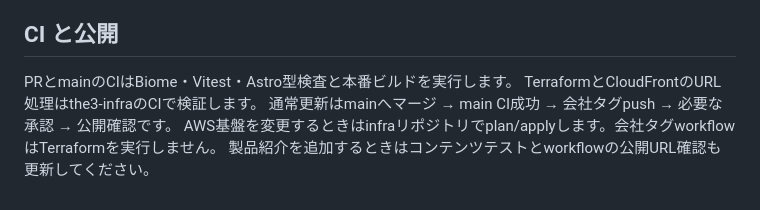
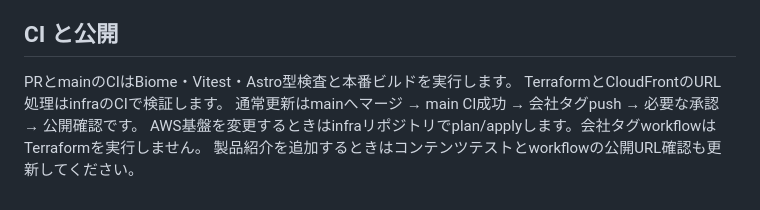
Before and after one commit to the3-inc/landing-page, a Markdown page: README.md, the part around the change. Drawn GitHub-style.

Commit message:
Correct the remaining infrastructure repository name in README

```diff
--- a/README.md
+++ b/README.md
@@ -67,7 +67,7 @@ Astro は `output: "static"` を明示し、サーバーアダプターやフロ
 ## CI と公開
 
 PRとmainのCIはBiome・Vitest・Astro型検査と本番ビルドを実行します。
-TerraformとCloudFrontのURL処理はthe3-infraのCIで検証します。
+TerraformとCloudFrontのURL処理はinfraのCIで検証します。
 通常更新はmainへマージ → main CI成功 → 会社タグpush → 必要な承認 → 公開確認です。
 AWS基盤を変更するときはinfraリポジトリでplan/applyします。会社タグworkflowはTerraformを実行しません。
 製品紹介を追加するときはコンテンツテストとworkflowの公開URL確認も更新してください。
```
